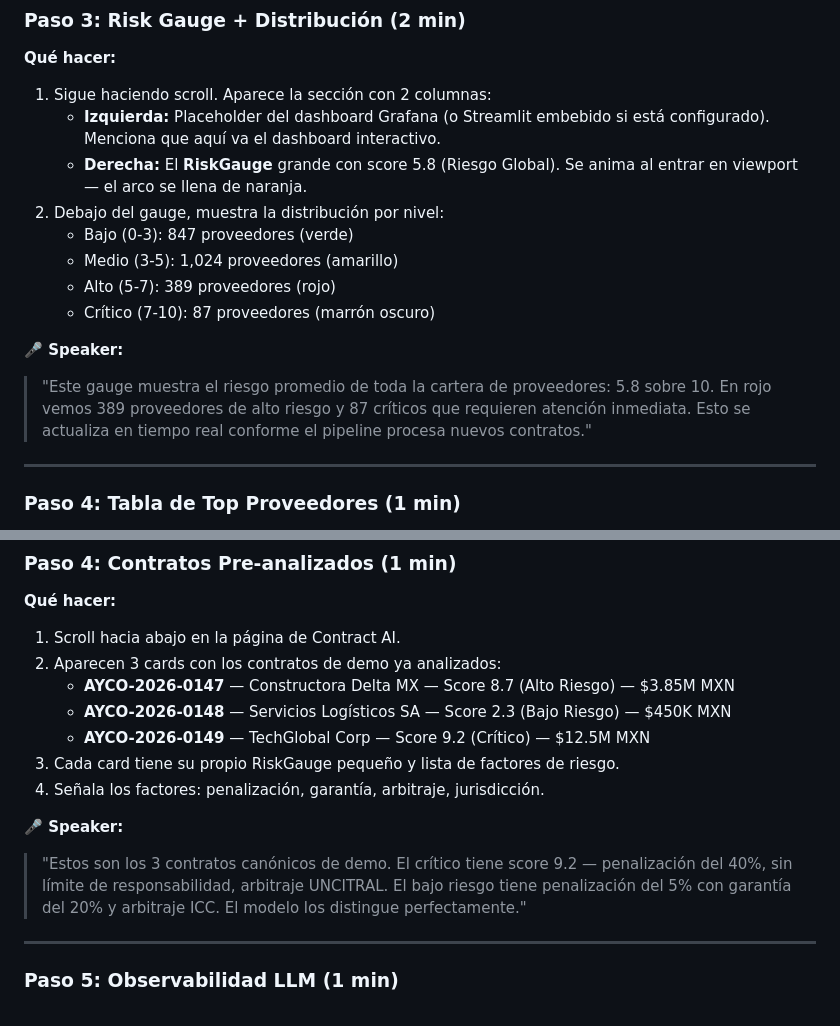
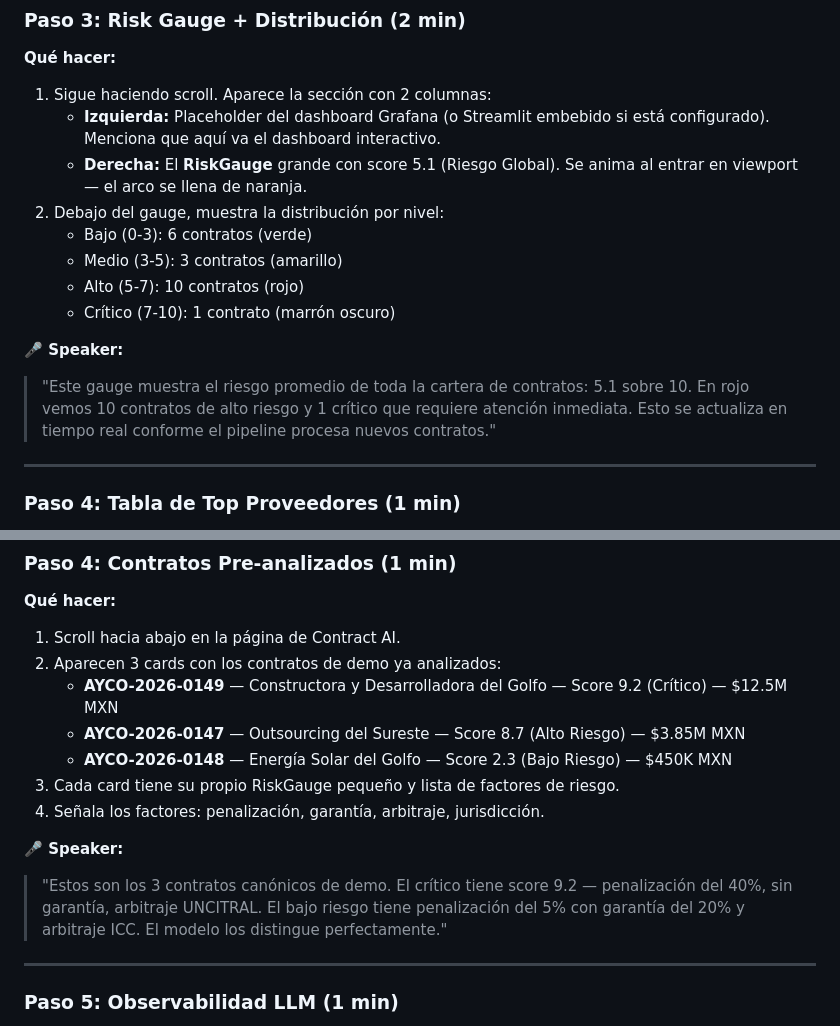
Before and after one commit to Borre/ayco-huawei-cloud, a Markdown page: docs/demo-script.md, 2 parts joined by grey strips. GitHub-like rendering.

Commit message:
fix: align demo-script.md with DWS data

```diff
--- a/docs/demo-script.md
+++ b/docs/demo-script.md
@@ -143,15 +143,15 @@ El demo arranca en la **Landing** (`http://149.232.129.39/`).
 **Qué hacer:**
 1. Sigue haciendo scroll. Aparece la sección con 2 columnas:
    - **Izquierda:** Placeholder del dashboard Grafana (o Streamlit embebido si está configurado). Menciona que aquí va el dashboard interactivo.
-   - **Derecha:** El **RiskGauge** grande con score 5.8 (Riesgo Global). Se anima al entrar en viewport — el arco se llena de naranja.
+   - **Derecha:** El **RiskGauge** grande con score 5.1 (Riesgo Global). Se anima al entrar en viewport — el arco se llena de naranja.
 2. Debajo del gauge, muestra la distribución por nivel:
-   - Bajo (0-3): 847 proveedores (verde)
-   - Medio (3-5): 1,024 proveedores (amarillo)
-   - Alto (5-7): 389 proveedores (rojo)
-   - Crítico (7-10): 87 proveedores (marrón oscuro)
+   - Bajo (0-3): 6 contratos (verde)
+   - Medio (3-5): 3 contratos (amarillo)
+   - Alto (5-7): 10 contratos (rojo)
+   - Crítico (7-10): 1 contrato (marrón oscuro)
 
 **🎤 Speaker:**
-> "Este gauge muestra el riesgo promedio de toda la cartera de proveedores: 5.8 sobre 10. En rojo vemos 389 proveedores de alto riesgo y 87 críticos que requieren atención inmediata. Esto se actualiza en tiempo real conforme el pipeline procesa nuevos contratos."
+> "Este gauge muestra el riesgo promedio de toda la cartera de contratos: 5.1 sobre 10. En rojo vemos 10 contratos de alto riesgo y 1 crítico que requiere atención inmediata. Esto se actualiza en tiempo real conforme el pipeline procesa nuevos contratos."
 
 ---
 
@@ -428,14 +428,14 @@ Este es el **demo principal** — el que más tiempo tiene y el que debe impresi
 **Qué hacer:**
 1. Scroll hacia abajo en la página de Contract AI.
 2. Aparecen 3 cards con los contratos de demo ya analizados:
-   - **AYCO-2026-0147** — Constructora Delta MX — Score 8.7 (Alto Riesgo) — $3.85M MXN
-   - **AYCO-2026-0148** — Servicios Logísticos SA — Score 2.3 (Bajo Riesgo) — $450K MXN
-   - **AYCO-2026-0149** — TechGlobal Corp — Score 9.2 (Crítico) — $12.5M MXN
+   - **AYCO-2026-0149** — Constructora y Desarrolladora del Golfo — Score 9.2 (Crítico) — $12.5M MXN
+   - **AYCO-2026-0147** — Outsourcing del Sureste — Score 8.7 (Alto Riesgo) — $3.85M MXN
+   - **AYCO-2026-0148** — Energía Solar del Golfo — Score 2.3 (Bajo Riesgo) — $450K MXN
 3. Cada card tiene su propio RiskGauge pequeño y lista de factores de riesgo.
 4. Señala los factores: penalización, garantía, arbitraje, jurisdicción.
 
 **🎤 Speaker:**
-> "Estos son los 3 contratos canónicos de demo. El crítico tiene score 9.2 — penalización del 40%, sin límite de responsabilidad, arbitraje UNCITRAL. El bajo riesgo tiene penalización del 5% con garantía del 20% y arbitraje ICC. El modelo los distingue perfectamente."
+> "Estos son los 3 contratos canónicos de demo. El crítico tiene score 9.2 — penalización del 40%, sin garantía, arbitraje UNCITRAL. El bajo riesgo tiene penalización del 5% con garantía del 20% y arbitraje ICC. El modelo los distingue perfectamente."
 
 ---
 
```
